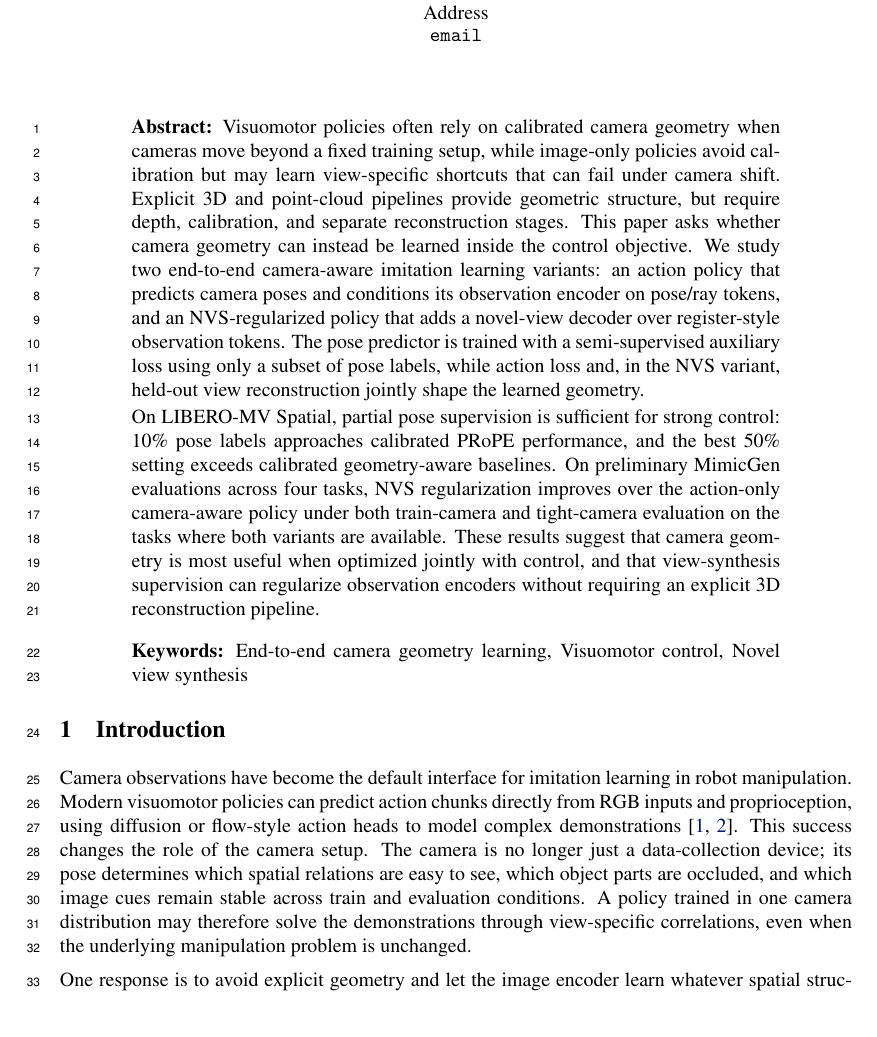
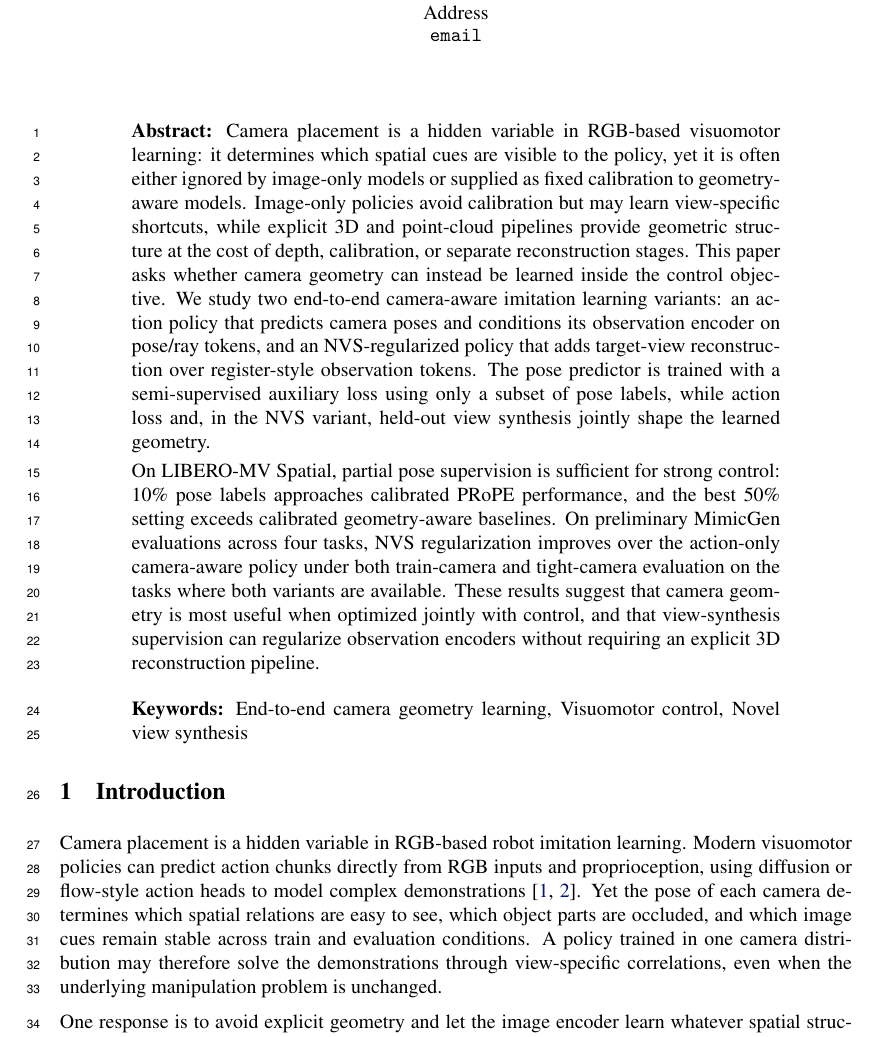
Before and after one commit to haibo-blip/learning-camera-geometry-corl, a LaTeX paper (main.tex, which reads sections/01_introduction.tex): part of page 1 of 7, cut so that both start at the same text. Compiled offline with pdfLaTeX.

Commit message:
Align abstract and introduction framing

```diff
--- a/main.tex
+++ b/main.tex
@@ -20,7 +20,7 @@
 \maketitle
 
 \begin{abstract}
-Visuomotor policies often rely on calibrated camera geometry when cameras move beyond a fixed training setup, while image-only policies avoid calibration but may learn view-specific shortcuts that can fail under camera shift. Explicit 3D and point-cloud pipelines provide geometric structure, but require depth, calibration, and separate reconstruction stages. This paper asks whether camera geometry can instead be learned inside the control objective. We study two end-to-end camera-aware imitation learning variants: an action policy that predicts camera poses and conditions its observation encoder on pose/ray tokens, and an NVS-regularized policy that adds a novel-view decoder over register-style observation tokens. The pose predictor is trained with a semi-supervised auxiliary loss using only a subset of pose labels, while action loss and, in the NVS variant, held-out view reconstruction jointly shape the learned geometry.
+Camera placement is a hidden variable in RGB-based visuomotor learning: it determines which spatial cues are visible to the policy, yet it is often either ignored by image-only models or supplied as fixed calibration to geometry-aware models. Image-only policies avoid calibration but may learn view-specific shortcuts, while explicit 3D and point-cloud pipelines provide geometric structure at the cost of depth, calibration, or separate reconstruction stages. This paper asks whether camera geometry can instead be learned inside the control objective. We study two end-to-end camera-aware imitation learning variants: an action policy that predicts camera poses and conditions its observation encoder on pose/ray tokens, and an NVS-regularized policy that adds target-view reconstruction over register-style observation tokens. The pose predictor is trained with a semi-supervised auxiliary loss using only a subset of pose labels, while action loss and, in the NVS variant, held-out view synthesis jointly shape the learned geometry.
 
 On LIBERO-MV Spatial, partial pose supervision is sufficient for strong control: 10\% pose labels approaches calibrated PRoPE performance, and the best 50\% setting exceeds calibrated geometry-aware baselines. On preliminary MimicGen evaluations across four tasks, NVS regularization improves over the action-only camera-aware policy under both train-camera and tight-camera evaluation on the tasks where both variants are available. These results suggest that camera geometry is most useful when optimized jointly with control, and that view-synthesis supervision can regularize observation encoders without requiring an explicit 3D reconstruction pipeline.
 \end{abstract}
--- a/sections/01_introduction.tex
+++ b/sections/01_introduction.tex
@@ -1,4 +1,4 @@
-Camera observations have become the default interface for imitation learning in robot manipulation. Modern visuomotor policies can predict action chunks directly from RGB inputs and proprioception, using diffusion or flow-style action heads to model complex demonstrations~\citep{chi2023diffusionpolicy,yan2025maniflow}. This success changes the role of the camera setup. The camera is no longer just a data-collection device; its pose determines which spatial relations are easy to see, which object parts are occluded, and which image cues remain stable across train and evaluation conditions. A policy trained in one camera distribution may therefore solve the demonstrations through view-specific correlations, even when the underlying manipulation problem is unchanged.
+Camera placement is a hidden variable in RGB-based robot imitation learning. Modern visuomotor policies can predict action chunks directly from RGB inputs and proprioception, using diffusion or flow-style action heads to model complex demonstrations~\citep{chi2023diffusionpolicy,yan2025maniflow}. Yet the pose of each camera determines which spatial relations are easy to see, which object parts are occluded, and which image cues remain stable across train and evaluation conditions. A policy trained in one camera distribution may therefore solve the demonstrations through view-specific correlations, even when the underlying manipulation problem is unchanged.
 
 One response is to avoid explicit geometry and let the image encoder learn whatever spatial structure is useful for action prediction. This keeps the policy simple and avoids calibration, but it gives the model no direct representation of how pixels from different viewpoints relate to the same workspace. Another response is to supply geometry explicitly through calibrated camera poses, rays, depth, point clouds, or 3D scene representations. Such representations can improve manipulation generalization~\citep{ze2024dp3}, and camera-aware transformer encodings have also proved effective in multi-view vision tasks~\citep{li2025prope}. The tradeoff is that part of the system is moved outside the policy objective: calibration, depth sensing, reconstruction, or pose estimation becomes a prerequisite rather than something optimized for control.
 
```
